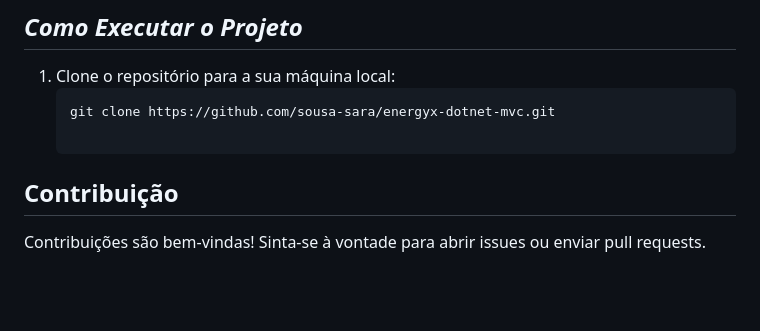
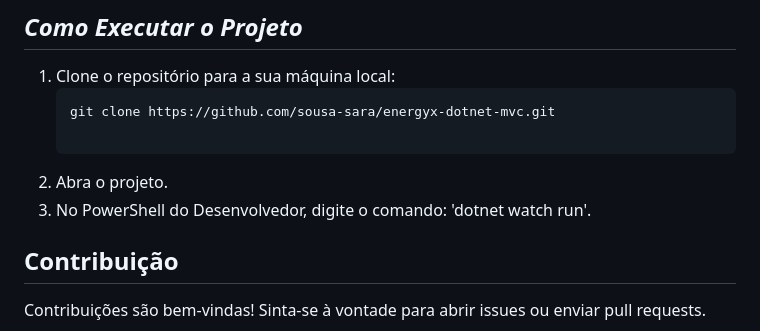
Before and after one commit to sousa-sara/energyx-dotnet-mv, a Markdown page: README.md, the part around the change. GitHub-like rendering; blank space fills up the shorter version.

````diff
--- a/README.md
+++ b/README.md
@@ -80,6 +80,9 @@ O projeto, até o momento, abrange:
    ```bash
    git clone https://github.com/sousa-sara/energyx-dotnet-mvc.git
 
+2. Abra o projeto.
+3. No PowerShell do Desenvolvedor, digite o comando: 'dotnet watch run'.
+
 ## Contribuição
 Contribuições são bem-vindas! Sinta-se à vontade para abrir issues ou enviar pull requests.
 
````
